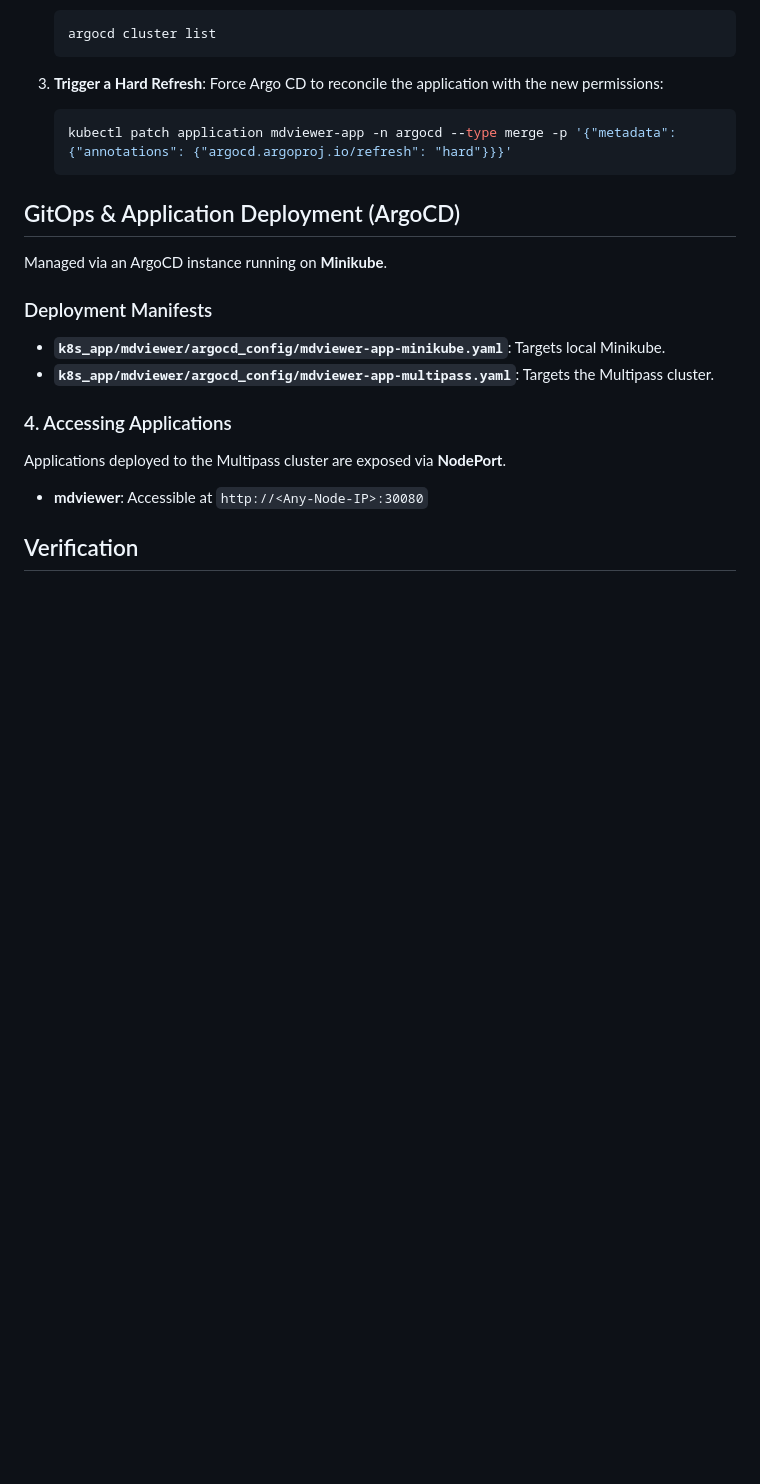
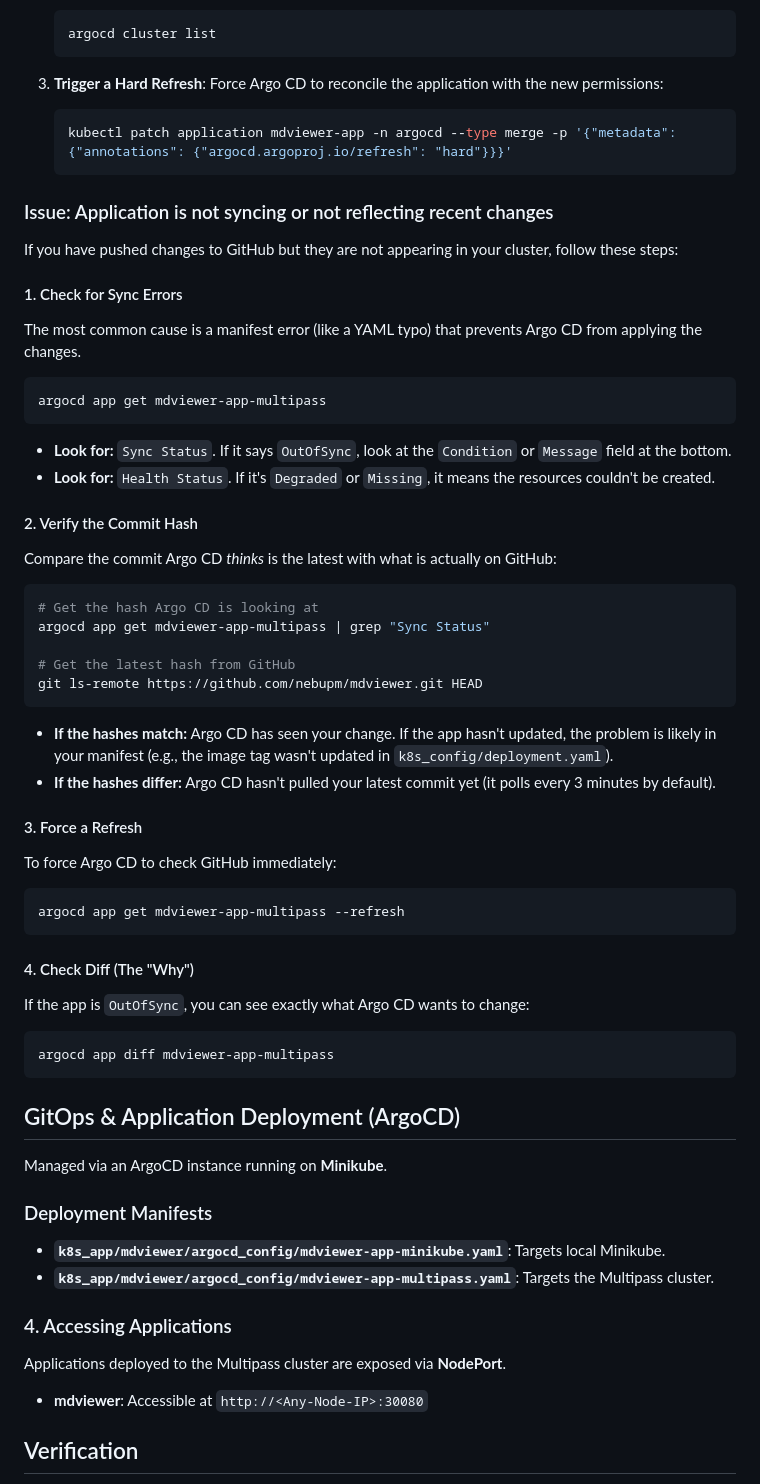
Before and after one commit to nebupm/mdviewer, a Markdown page: README.md, the part around the change. GitHub-like rendering; blank space fills up the shorter version.

Commit message:
Argocd trouble shooting added

````diff
--- a/README.md
+++ b/README.md
@@ -611,6 +611,42 @@ To allow Argo CD to manage all namespaces on the cluster (including `mdviewer`),
     kubectl patch application mdviewer-app -n argocd --type merge -p '{"metadata": {"annotations": {"argocd.argoproj.io/refresh": "hard"}}}'
     ```
 
+### Issue: Application is not syncing or not reflecting recent changes
+
+If you have pushed changes to GitHub but they are not appearing in your cluster, follow these steps:
+
+#### 1. Check for Sync Errors
+The most common cause is a manifest error (like a YAML typo) that prevents Argo CD from applying the changes.
+```bash
+argocd app get mdviewer-app-multipass
+```
+*   **Look for:** `Sync Status`. If it says `OutOfSync`, look at the `Condition` or `Message` field at the bottom.
+*   **Look for:** `Health Status`. If it's `Degraded` or `Missing`, it means the resources couldn't be created.
+
+#### 2. Verify the Commit Hash
+Compare the commit Argo CD *thinks* is the latest with what is actually on GitHub:
+```bash
+# Get the hash Argo CD is looking at
+argocd app get mdviewer-app-multipass | grep "Sync Status"
+
+# Get the latest hash from GitHub
+git ls-remote https://github.com/nebupm/mdviewer.git HEAD
+```
+*   **If the hashes match:** Argo CD has seen your change. If the app hasn't updated, the problem is likely in your manifest (e.g., the image tag wasn't updated in `k8s_config/deployment.yaml`).
+*   **If the hashes differ:** Argo CD hasn't pulled your latest commit yet (it polls every 3 minutes by default).
+
+#### 3. Force a Refresh
+To force Argo CD to check GitHub immediately:
+```bash
+argocd app get mdviewer-app-multipass --refresh
+```
+
+#### 4. Check Diff (The "Why")
+If the app is `OutOfSync`, you can see exactly what Argo CD wants to change:
+```bash
+argocd app diff mdviewer-app-multipass
+```
+
 ## GitOps & Application Deployment (ArgoCD)
 
 Managed via an ArgoCD instance running on **Minikube**.
````
